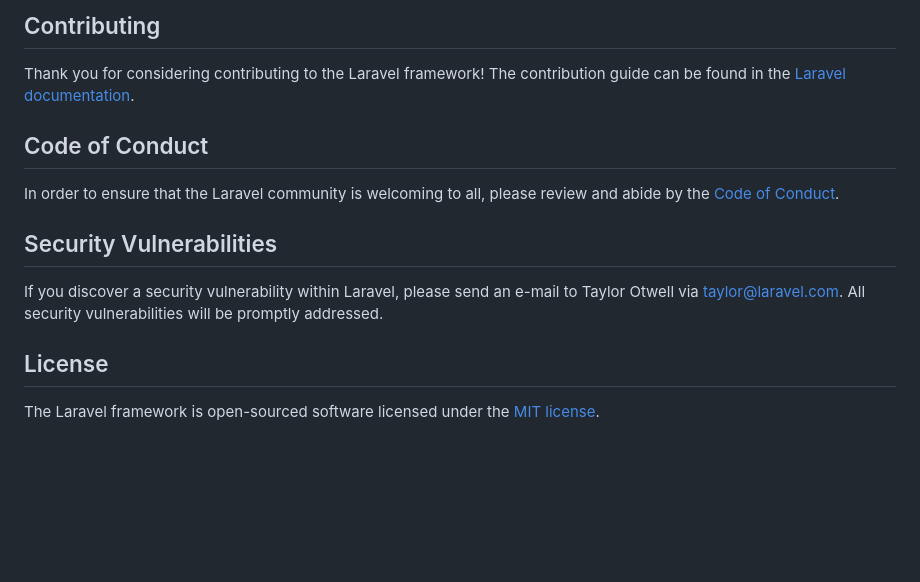
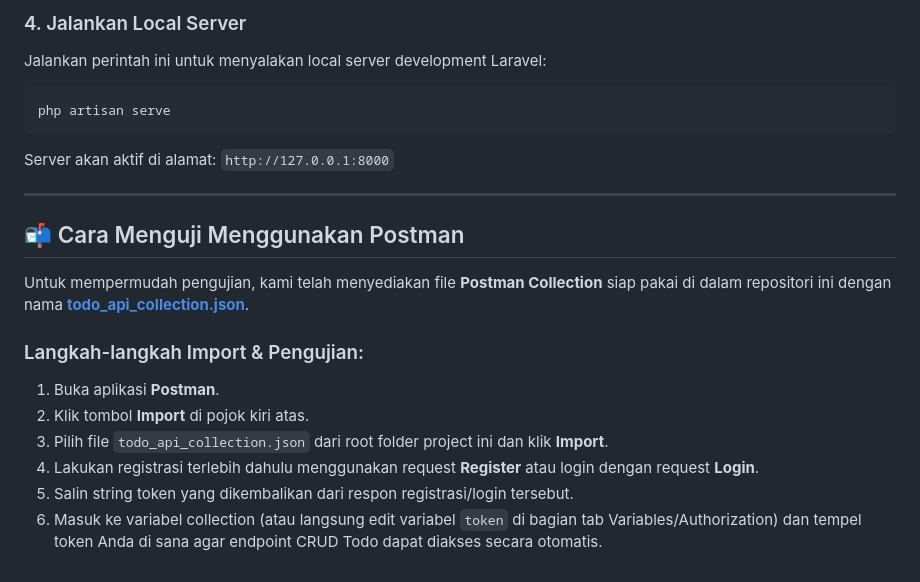
Before and after one commit to m-fatahillah/PraktikumPWL, a Markdown page: README.md, the part around one of its changes. GitHub-like rendering; blank space fills up the shorter version.

````diff
--- a/README.md
+++ b/README.md
@@ -51,16 +68,21 @@ We would like to extend our thanks to the following sponsors for funding Laravel
 
-## Contributing
+### 4. Jalankan Local Server
+Jalankan perintah ini untuk menyalakan local server development Laravel:
+```bash
+php artisan serve
+```
+Server akan aktif di alamat: `http://127.0.0.1:8000`
 
-Thank you for considering contributing to the Laravel framework! The contribution guide can be found in the [Laravel documentation](https://laravel.com/docs/contributions).
+---
 
-## Code of Conduct
+## 📬 Cara Menguji Menggunakan Postman
 
-In order to ensure that the Laravel community is welcoming to all, please review and abide by the [Code of Conduct](https://laravel.com/docs/contributions#code-of-conduct).
+Untuk mempermudah pengujian, kami telah menyediakan file **Postman Collection** siap pakai di dalam repositori ini dengan nama **[todo_api_collection.json](todo_api_collection.json)**.
 
-## Security Vulnerabilities
-
-If you discover a security vulnerability within Laravel, please send an e-mail to Taylor Otwell via [taylor@laravel.com](mailto:taylor@laravel.com). All security vulnerabilities will be promptly addressed.
-
-## License
-
-The Laravel framework is open-sourced software licensed under the [MIT license](https://opensource.org/licenses/MIT).
+### Langkah-langkah Import & Pengujian:
+1. Buka aplikasi **Postman**.
+2. Klik tombol **Import** di pojok kiri atas.
+3. Pilih file `todo_api_collection.json` dari root folder project ini dan klik **Import**.
+4. Lakukan registrasi terlebih dahulu menggunakan request **Register** atau login dengan request **Login**.
+5. Salin string token yang dikembalikan dari respon registrasi/login tersebut.
+6. Masuk ke variabel collection (atau langsung edit variabel `token` di bagian tab Variables/Authorization) dan tempel token Anda di sana agar endpoint CRUD Todo dapat diakses secara otomatis.
````
Also changed, not shown: other parts of README.md (+54 -37 lines).
